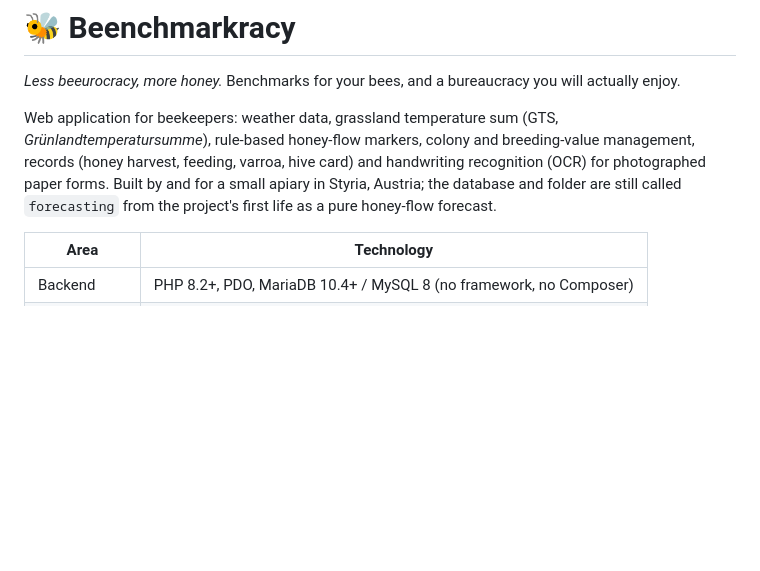
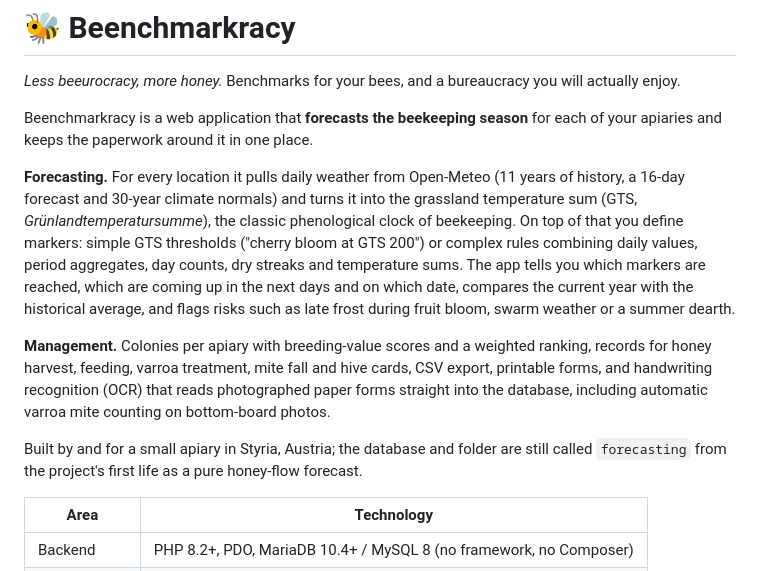
Before and after one commit to JakOb-dotcom/Beenchmarkracy, a Markdown page: README.md, the part around the change. GitHub-like rendering; blank space fills up the shorter version.

Commit message:
README: describe the forecasting side of the app

```diff
--- a/README.md
+++ b/README.md
@@ -3,12 +3,27 @@
 *Less beeurocracy, more honey.* Benchmarks for your bees, and a bureaucracy you will
 actually enjoy.
 
-Web application for beekeepers: weather data, grassland temperature sum (GTS,
-*Grünlandtemperatursumme*), rule-based honey-flow markers, colony and breeding-value
-management, records (honey harvest, feeding, varroa, hive card) and handwriting
-recognition (OCR) for photographed paper forms. Built by and for a small apiary in
-Styria, Austria; the database and folder are still called `forecasting` from the
-project's first life as a pure honey-flow forecast.
+Beenchmarkracy is a web application that **forecasts the beekeeping season** for each of
+your apiaries and keeps the paperwork around it in one place.
+
+**Forecasting.** For every location it pulls daily weather from Open-Meteo (11 years of
+history, a 16-day forecast and 30-year climate normals) and turns it into the grassland
+temperature sum (GTS, *Grünlandtemperatursumme*), the classic phenological clock of
+beekeeping. On top of that you define markers: simple GTS thresholds ("cherry bloom at
+GTS 200") or complex rules combining daily values, period aggregates, day counts, dry
+streaks and temperature sums. The app tells you which markers are reached, which are
+coming up in the next days and on which date, compares the current year with the
+historical average, and flags risks such as late frost during fruit bloom, swarm weather
+or a summer dearth.
+
+**Management.** Colonies per apiary with breeding-value scores and a weighted ranking,
+records for honey harvest, feeding, varroa treatment, mite fall and hive cards, CSV
+export, printable forms, and handwriting recognition (OCR) that reads photographed
+paper forms straight into the database, including automatic varroa mite counting on
+bottom-board photos.
+
+Built by and for a small apiary in Styria, Austria; the database and folder are still
+called `forecasting` from the project's first life as a pure honey-flow forecast.
 
 | Area          | Technology                                                            |
 |---------------|-----------------------------------------------------------------------|
```
